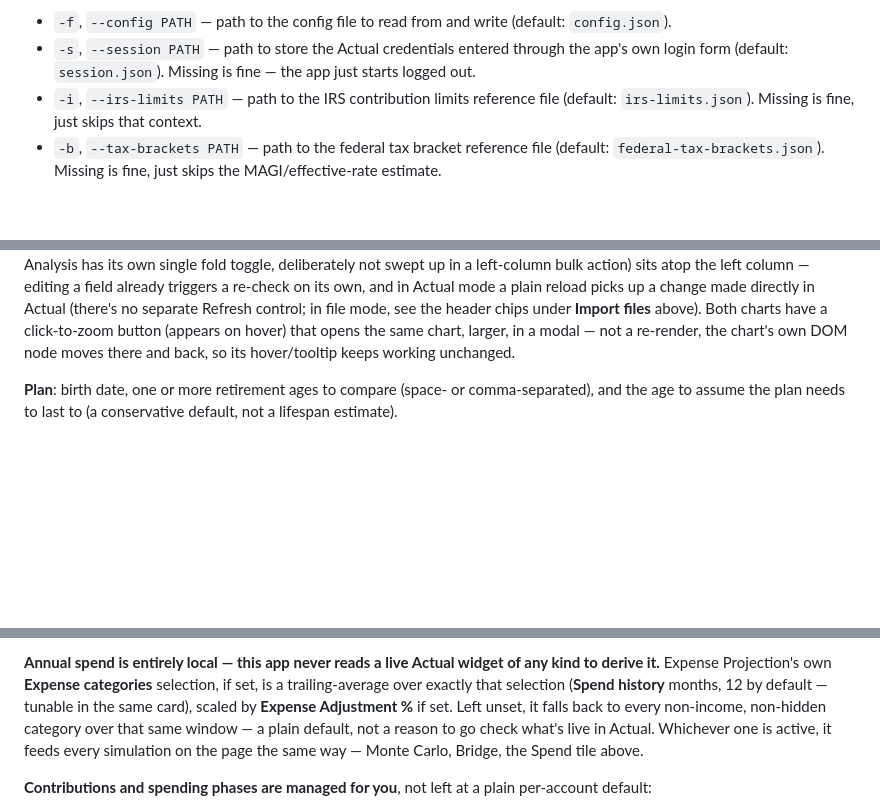
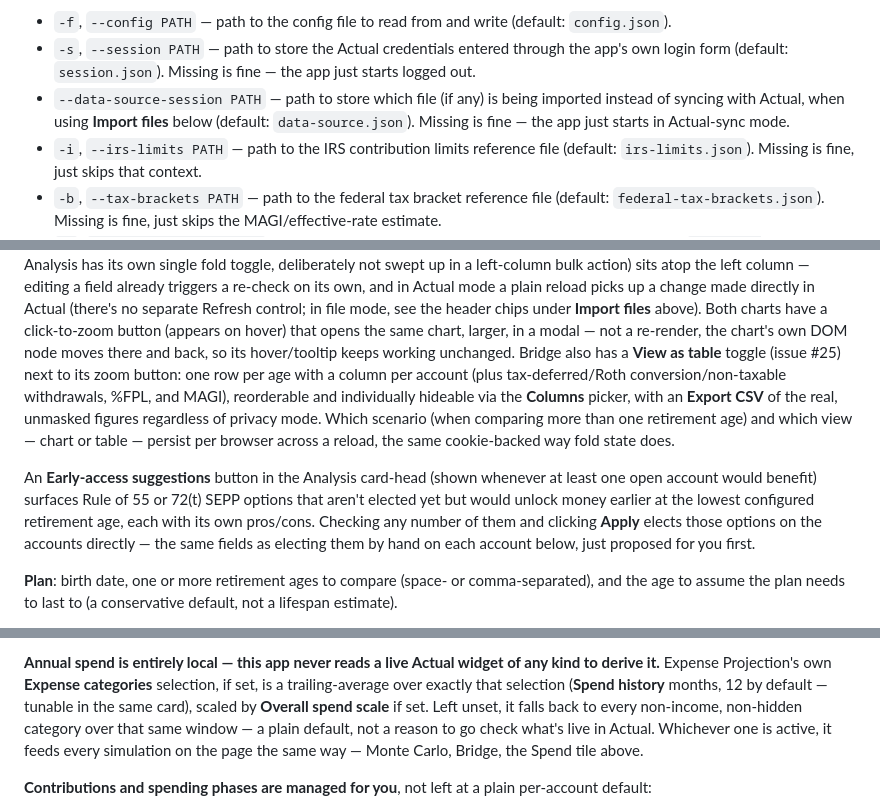
Before and after one commit to tartale/actual-tools, a Markdown page: docs/reference.md, 3 parts joined by grey strips. GitHub-like rendering; blank space fills up the shorter version.

```diff
--- a/docs/reference.md
+++ b/docs/reference.md
@@ -222,6 +222,10 @@ was.
 - `-s`, `--session PATH` — path to store the Actual credentials entered
   through the app's own login form (default: `session.json`). Missing is
   fine — the app just starts logged out.
+- `--data-source-session PATH` — path to store which file (if any) is being
+  imported instead of syncing with Actual, when using **Import files**
+  below (default: `data-source.json`). Missing is fine — the app just
+  starts in Actual-sync mode.
 - `-i`, `--irs-limits PATH` — path to the IRS contribution limits reference
   file (default: `irs-limits.json`). Missing is fine, just skips that
   context.
@@ -449,7 +453,23 @@ in Actual mode a plain reload picks up a change made directly in Actual
 under **Import files** above). Both charts
 have a click-to-zoom button (appears on hover) that opens the same
 chart, larger, in a modal — not a re-render, the chart's own DOM node
-moves there and back, so its hover/tooltip keeps working unchanged.
+moves there and back, so its hover/tooltip keeps working unchanged. Bridge
+also has a **View as table** toggle (issue #25) next to its zoom button:
+one row per age with a column per account (plus tax-deferred/Roth
+conversion/non-taxable withdrawals, %FPL, and MAGI), reorderable and
+individually hideable via the **Columns** picker, with an **Export CSV**
+of the real, unmasked figures regardless of privacy mode. Which scenario
+(when comparing more than one retirement age) and which view — chart or
+table — persist per browser across a reload, the same cookie-backed way
+fold state does.
+
+An **Early-access suggestions** button in the Analysis card-head (shown
+whenever at least one open account would benefit) surfaces Rule of 55 or
+72(t) SEPP options that aren't elected yet but would unlock money earlier
+at the lowest configured retirement age, each with its own pros/cons.
+Checking any number of them and clicking **Apply** elects those options on
+the accounts directly — the same fields as electing them by hand on each
+account below, just proposed for you first.
 
 **Plan**: birth date, one or more retirement ages to compare (space- or
 comma-separated), and the age to assume the plan needs to last to (a
@@ -660,7 +680,7 @@ the old category field for that account.
 widget of any kind to derive it.** Expense Projection's own **Expense
 categories** selection, if set, is a trailing-average over exactly that
 selection (**Spend history** months, 12 by default — tunable in the same
-card), scaled by **Expense Adjustment %** if set. Left unset, it falls
+card), scaled by **Overall spend scale** if set. Left unset, it falls
 back to every non-income, non-hidden category over that same window — a
 plain default, not a reason to go check what's live in Actual. Whichever
 one is active, it feeds every simulation on the page the same way — Monte
```
Also changed, not shown: .claude/memory/crossover-self-containment.md (+13 -0 lines), README.md (+9 -0 lines), docs/images/retirement.png, 4 other files.
